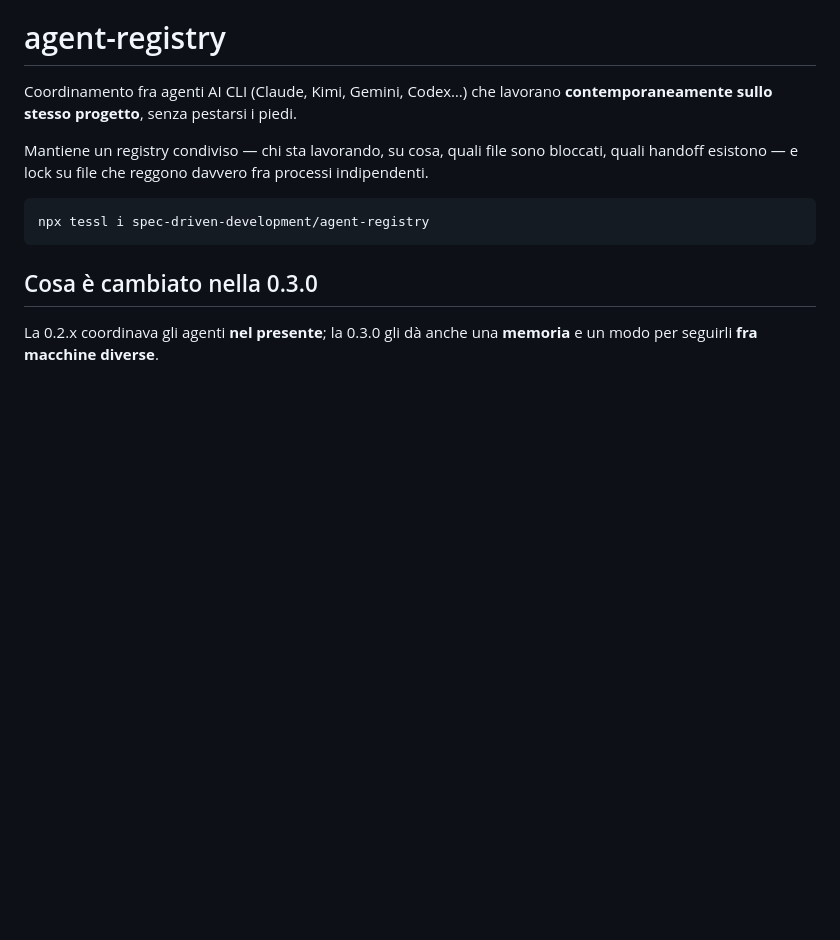
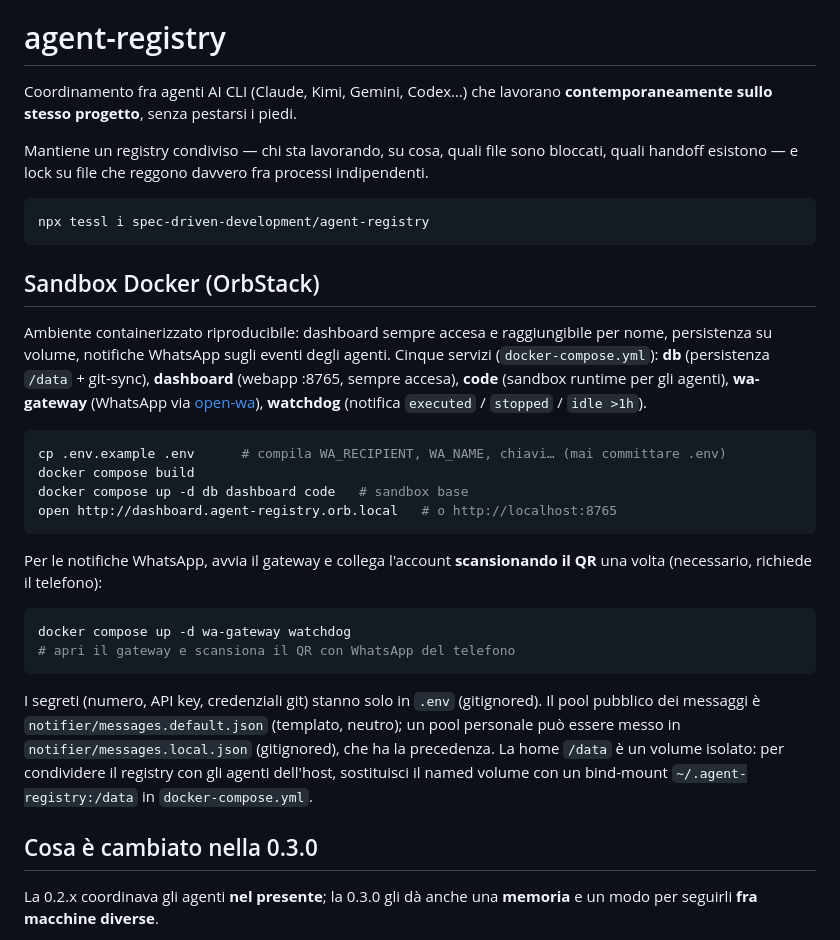
Before and after one commit to GiuseppeDiCanosa/agent-registry, a Markdown page: README.md, the part around the change. Drawn GitHub-style; blank space fills up the shorter version.

Commit message:
docs: sezione Sandbox Docker nel README
Co-Authored-By: Claude Opus 4.8 <noreply@anthropic.com>

````diff
--- a/README.md
+++ b/README.md
@@ -10,6 +10,37 @@ processi indipendenti.
 ```bash
 npx tessl i spec-driven-development/agent-registry
 ```
+
+## Sandbox Docker (OrbStack)
+
+Ambiente containerizzato riproducibile: dashboard sempre accesa e raggiungibile
+per nome, persistenza su volume, notifiche WhatsApp sugli eventi degli agenti.
+Cinque servizi (`docker-compose.yml`): **db** (persistenza `/data` + git-sync),
+**dashboard** (webapp :8765, sempre accesa), **code** (sandbox runtime per gli
+agenti), **wa-gateway** (WhatsApp via [open-wa](https://github.com/rmyndharis/OpenWA)),
+**watchdog** (notifica `executed` / `stopped` / `idle >1h`).
+
+```bash
+cp .env.example .env      # compila WA_RECIPIENT, WA_NAME, chiavi… (mai committare .env)
+docker compose build
+docker compose up -d db dashboard code   # sandbox base
+open http://dashboard.agent-registry.orb.local   # o http://localhost:8765
+```
+
+Per le notifiche WhatsApp, avvia il gateway e collega l'account **scansionando il
+QR** una volta (necessario, richiede il telefono):
+
+```bash
+docker compose up -d wa-gateway watchdog
+# apri il gateway e scansiona il QR con WhatsApp del telefono
+```
+
+I segreti (numero, API key, credenziali git) stanno solo in `.env` (gitignored).
+Il pool pubblico dei messaggi è `notifier/messages.default.json` (templato,
+neutro); un pool personale può essere messo in `notifier/messages.local.json`
+(gitignored), che ha la precedenza. La home `/data` è un volume isolato: per
+condividere il registry con gli agenti dell'host, sostituisci il named volume con
+un bind-mount `~/.agent-registry:/data` in `docker-compose.yml`.
 
 ## Cosa è cambiato nella 0.3.0
 
````
